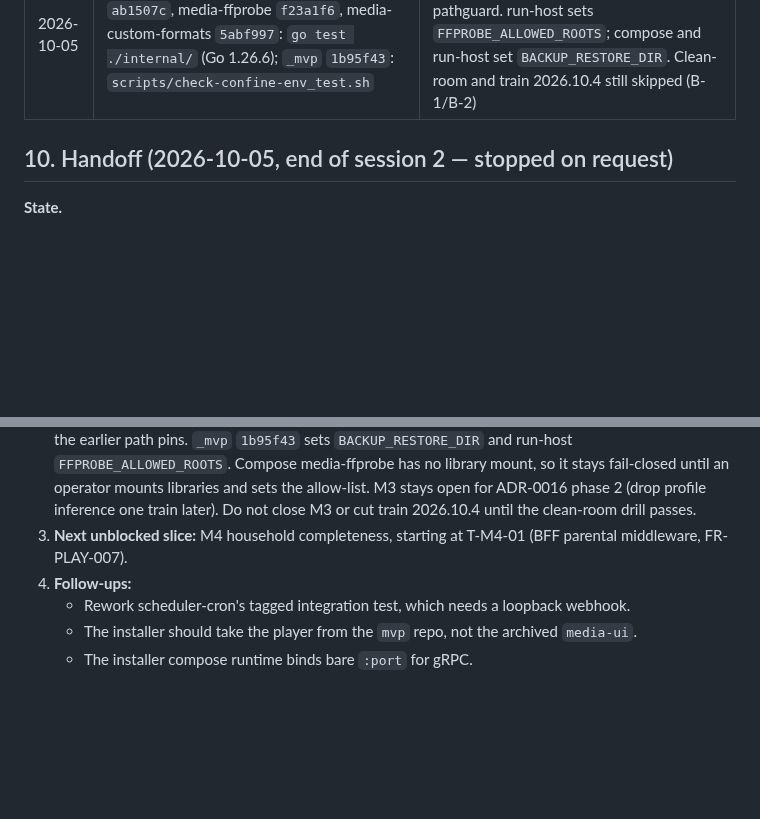
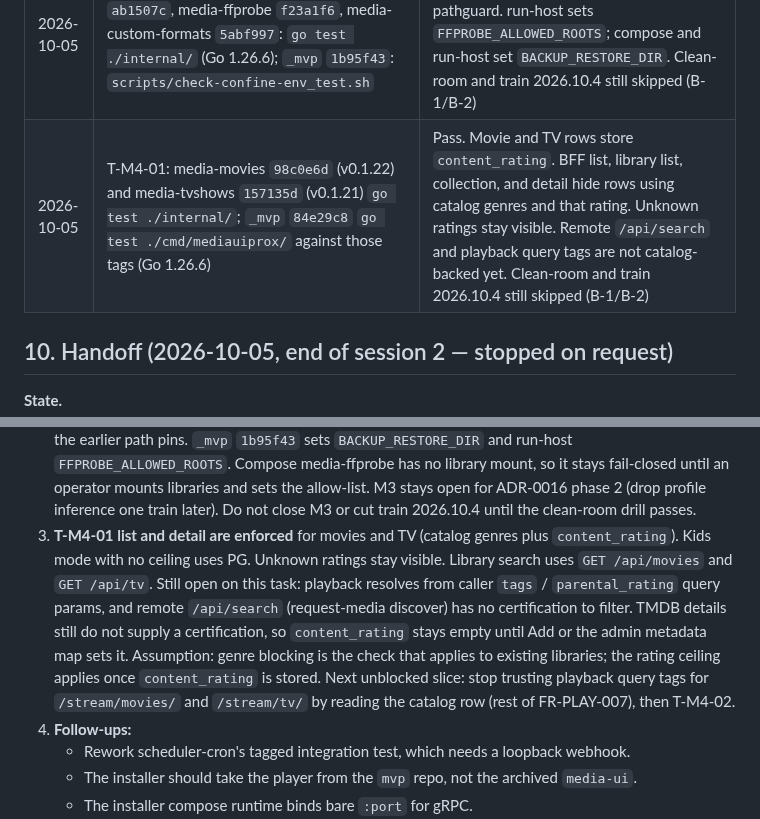
Before and after one commit to Muxcore-Media/umbrella, a Markdown page: MASTER-ROADMAP.md, 2 parts joined by grey strips. Rendered like a GitHub page; blank space fills up the shorter version.

Commit message:
docs: pin parental list and detail enforcement
Movie and TV catalogs store content_rating. The BFF hides restricted
rows on list and detail. Playback query tags and remote search remain open.

Co-authored-by: zemdregon <zemdregon@users.noreply.github.com>

```diff
--- a/MASTER-ROADMAP.md
+++ b/MASTER-ROADMAP.md
@@ -294,6 +294,7 @@ Checks **actually run** (not proposed). Environment: `claude-workstation` contai
 | 2026-10-05 | core `c94f972`: `go test ./internal/spool/ ./internal/grpcmesh/ -run Spool` (Go 1.26.6) | Pass. Spool tag fetches use netguard (HTTPS; strict unless an allow-list names a LAN spool; metadata stays refused). Clean-room and train 2026.10.4 still skipped (B-1/B-2) |
 | 2026-10-05 | media-books `7ce670a`, media-comics `3a43e09`, media-audiobooks `709d315`, media-library-maintainer `28a6826`: `go test ./internal/` (Go 1.26.6) | Pass. Book, comic, and audiobook paths use pathguard (symlink escape refused). Maintainer move destinations stay under `MAINTAINER_MOVE_PATH`. Clean-room and train 2026.10.4 still skipped (B-1/B-2) |
 | 2026-10-05 | backup-local `953c14b`, media-music `ab1507c`, media-ffprobe `f23a1f6`, media-custom-formats `5abf997`: `go test ./internal/` (Go 1.26.6); `_mvp` `1b95f43`: `scripts/check-confine-env_test.sh` | Pass. Restore targets, music library paths, ffprobe paths, and TRaSH guide paths use pathguard. run-host sets `FFPROBE_ALLOWED_ROOTS`; compose and run-host set `BACKUP_RESTORE_DIR`. Clean-room and train 2026.10.4 still skipped (B-1/B-2) |
+| 2026-10-05 | T-M4-01: media-movies `98c0e6d` (v0.1.22) and media-tvshows `157135d` (v0.1.21) `go test ./internal/`; `_mvp` `84e29c8` `go test ./cmd/mediauiprox/` against those tags (Go 1.26.6) | Pass. Movie and TV rows store `content_rating`. BFF list, library list, collection, and detail hide rows using catalog genres and that rating. Unknown ratings stay visible. Remote `/api/search` and playback query tags are not catalog-backed yet. Clean-room and train 2026.10.4 still skipped (B-1/B-2) |
 
 ## 10. Handoff (2026-10-05, end of session 2 — stopped on request)
 
@@ -320,7 +321,7 @@ Checks **actually run** (not proposed). Environment: `claude-workstation` contai
    - List-sync, indexer create/update/delete, arr migrate, and root creation require `admin`. Manager stays allowed on the other privileged routes, including root browse.
    - **Blocked here:** `scripts/clean-room.sh --restore-drill` (household and `--dev`) needs rootless podman plus docker-compose, and GitHub CI still needs B-1 and B-2. Do not cut train 2026.10.4 until that drill passes.
 2. **Audited path and SSRF rows are guarded.** NFR-SEC-009 is Impl. NFR-SEC-008 is Impl on backup-local (`953c14b`), media-music (`ab1507c`), media-ffprobe (`f23a1f6`), media-custom-formats (`5abf997`), plus the earlier path pins. `_mvp` `1b95f43` sets `BACKUP_RESTORE_DIR` and run-host `FFPROBE_ALLOWED_ROOTS`. Compose media-ffprobe has no library mount, so it stays fail-closed until an operator mounts libraries and sets the allow-list. M3 stays open for ADR-0016 phase 2 (drop profile inference one train later). Do not close M3 or cut train 2026.10.4 until the clean-room drill passes.
-3. **Next unblocked slice:** M4 household completeness, starting at T-M4-01 (BFF parental middleware, FR-PLAY-007).
+3. **T-M4-01 list and detail are enforced** for movies and TV (catalog genres plus `content_rating`). Kids mode with no ceiling uses PG. Unknown ratings stay visible. Library search uses `GET /api/movies` and `GET /api/tv`. Still open on this task: playback resolves from caller `tags` / `parental_rating` query params, and remote `/api/search` (request-media discover) has no certification to filter. TMDB details still do not supply a certification, so `content_rating` stays empty until Add or the admin metadata map sets it. Assumption: genre blocking is the check that applies to existing libraries; the rating ceiling applies once `content_rating` is stored. Next unblocked slice: stop trusting playback query tags for `/stream/movies/` and `/stream/tv/` by reading the catalog row (rest of FR-PLAY-007), then T-M4-02.
 4. **Follow-ups:**
    - Rework scheduler-cron's tagged integration test, which needs a loopback webhook.
    - The installer should take the player from the `mvp` repo, not the archived `media-ui`.
```
Also changed, not shown: docs/specs/SRS.md (+1 -1 lines).
